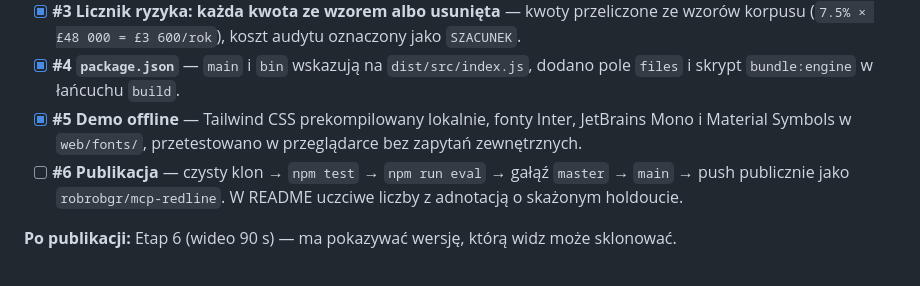
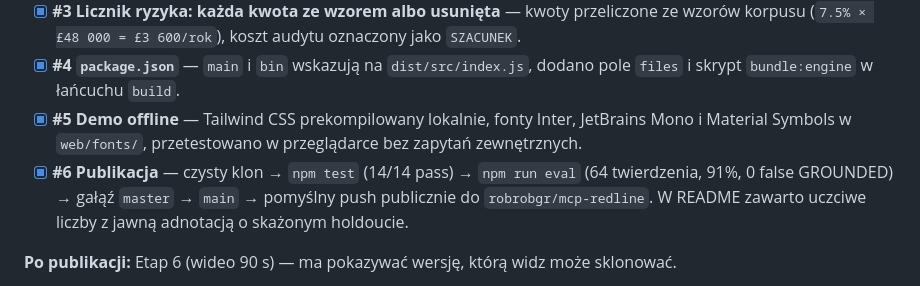
Before and after one commit to robrobgr/mcp-redline, a Markdown page: BACKLOG.md, the part around the change. Drawn GitHub-style.

Commit message:
docs(backlog): mark release readiness checklist as complete

```diff
--- a/BACKLOG.md
+++ b/BACKLOG.md
@@ -11,7 +11,7 @@ Cel dnia: publiczne repozytorium `robrobgr/mcp-redline` z demo, które nie przec
 - [x] **#3 Licznik ryzyka: każda kwota ze wzorem albo usunięta** — kwoty przeliczone ze wzorów korpusu (`7.5% × £48 000 = £3 600/rok`), koszt audytu oznaczony jako `SZACUNEK`.
 - [x] **#4 `package.json`** — `main` i `bin` wskazują na `dist/src/index.js`, dodano pole `files` i skrypt `bundle:engine` w łańcuchu `build`.
 - [x] **#5 Demo offline** — Tailwind CSS prekompilowany lokalnie, fonty Inter, JetBrains Mono i Material Symbols w `web/fonts/`, przetestowano w przeglądarce bez zapytań zewnętrznych.
-- [ ] **#6 Publikacja** — czysty klon → `npm test` → `npm run eval` → gałąź `master` → `main` → push publicznie jako `robrobgr/mcp-redline`. W README uczciwe liczby z adnotacją o skażonym holdoucie.
+- [x] **#6 Publikacja** — czysty klon → `npm test` (14/14 pass) → `npm run eval` (64 twierdzenia, 91%, 0 false GROUNDED) → gałąź `master` → `main` → pomyślny push publicznie do `robrobgr/mcp-redline`. W README zawarto uczciwe liczby z jawną adnotacją o skażonym holdoucie.
 
 **Po publikacji:** Etap 6 (wideo 90 s) — ma pokazywać wersję, którą widz może sklonować.
 
```
